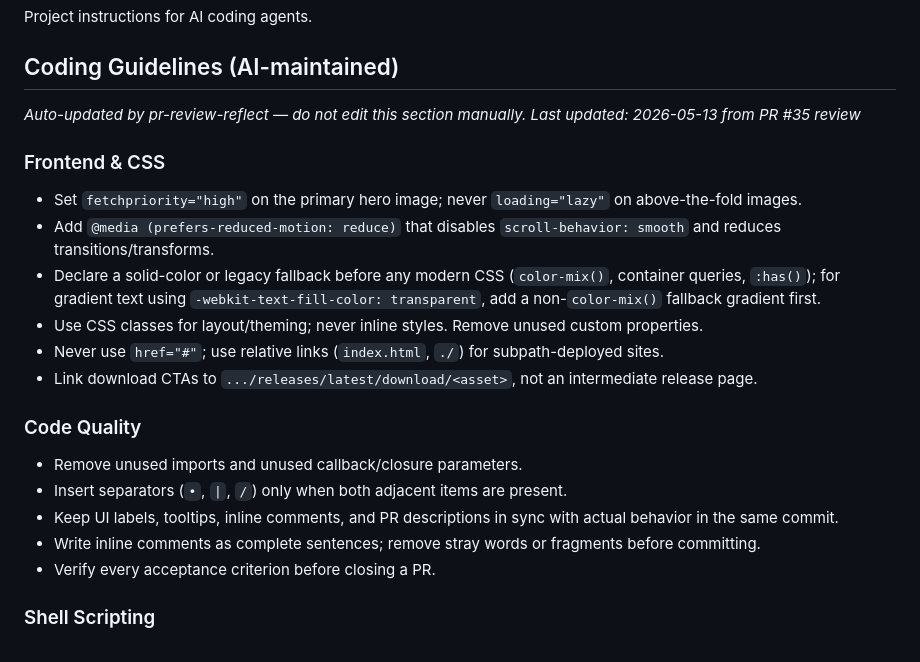
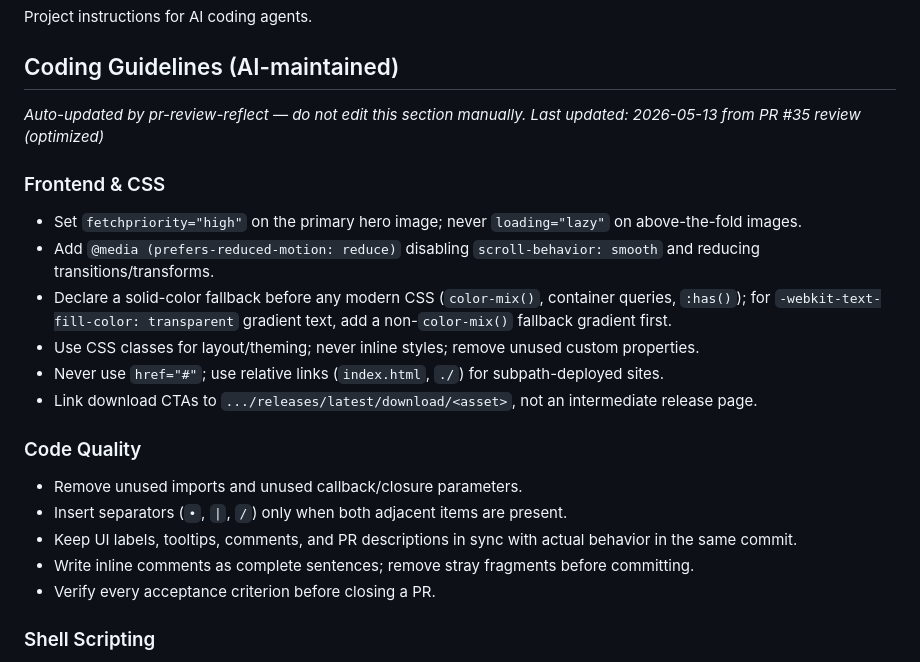
Before and after one commit to orsharon7/mnemo, a Markdown page: AGENTS.md, the part around one of its changes. GitHub-like rendering.

```diff
--- a/AGENTS.md
+++ b/AGENTS.md
@@ -5,21 +5,21 @@ Project instructions for AI coding agents.
 <!-- BEGIN:COPILOT-RULES -->
 ## Coding Guidelines (AI-maintained)
 *Auto-updated by pr-review-reflect — do not edit this section manually.*
-*Last updated: 2026-05-13 from PR #35 review*
+*Last updated: 2026-05-13 from PR #35 review (optimized)*
 
 ### Frontend & CSS
 - Set `fetchpriority="high"` on the primary hero image; never `loading="lazy"` on above-the-fold images.
-- Add `@media (prefers-reduced-motion: reduce)` that disables `scroll-behavior: smooth` and reduces transitions/transforms.
-- Declare a solid-color or legacy fallback before any modern CSS (`color-mix()`, container queries, `:has()`); for gradient text using `-webkit-text-fill-color: transparent`, add a non-`color-mix()` fallback gradient first.
-- Use CSS classes for layout/theming; never inline styles. Remove unused custom properties.
+- Add `@media (prefers-reduced-motion: reduce)` disabling `scroll-behavior: smooth` and reducing transitions/transforms.
+- Declare a solid-color fallback before any modern CSS (`color-mix()`, container queries, `:has()`); for `-webkit-text-fill-color: transparent` gradient text, add a non-`color-mix()` fallback gradient first.
+- Use CSS classes for layout/theming; never inline styles; remove unused custom properties.
 - Never use `href="#"`; use relative links (`index.html`, `./`) for subpath-deployed sites.
 - Link download CTAs to `.../releases/latest/download/<asset>`, not an intermediate release page.
 
 ### Code Quality
 - Remove unused imports and unused callback/closure parameters.
 - Insert separators (`•`, `|`, `/`) only when both adjacent items are present.
-- Keep UI labels, tooltips, inline comments, and PR descriptions in sync with actual behavior in the same commit.
-- Write inline comments as complete sentences; remove stray words or fragments before committing.
+- Keep UI labels, tooltips, comments, and PR descriptions in sync with actual behavior in the same commit.
+- Write inline comments as complete sentences; remove stray fragments before committing.
 - Verify every acceptance criterion before closing a PR.
 
 ### Shell Scripting
```
Also changed, not shown: other parts of AGENTS.md (+11 -14 lines).
